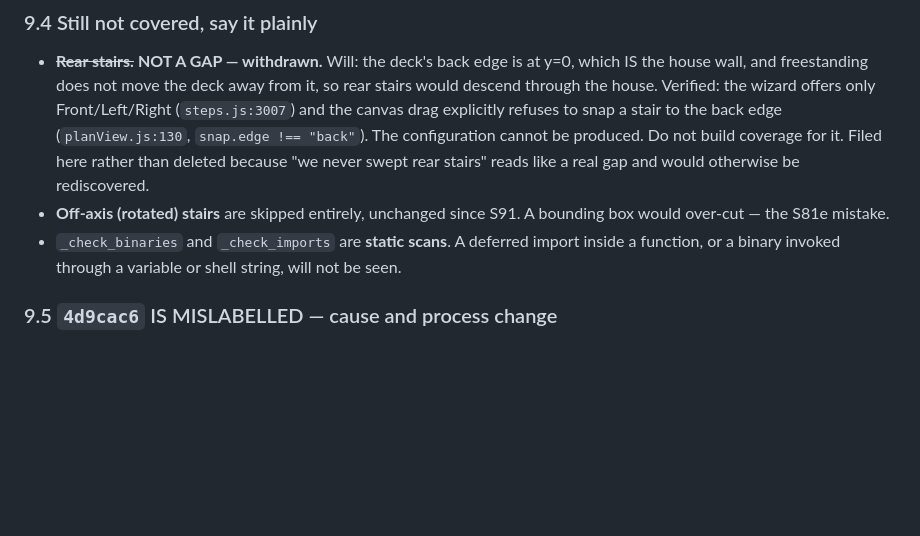
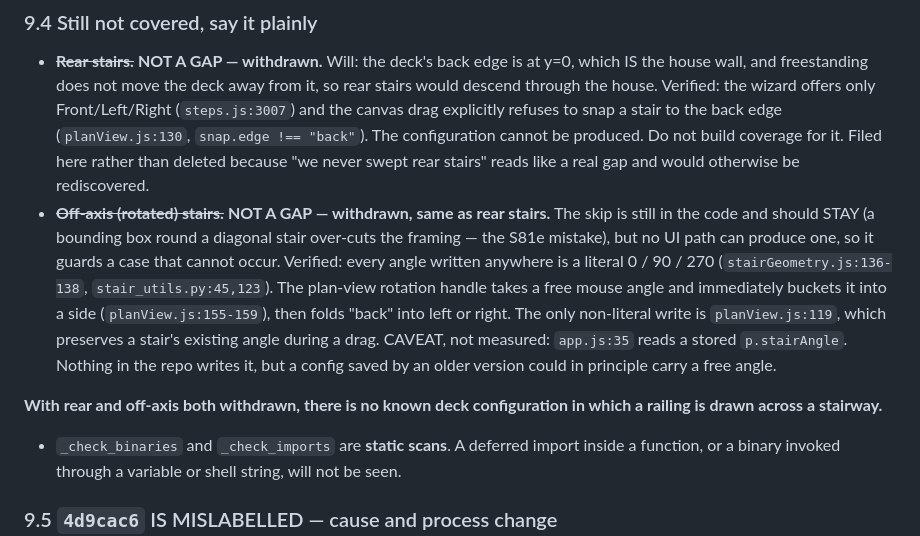
Before and after one commit to wilwixqa1/SimpleBlueprints, a Markdown page: docs/S103_CONTEXT.md, the part around the change. Rendered like a GitHub page; blank space fills up the shorter version.

Commit message:
S103 push 9: withdraw the off-axis stair gap too; no known config blocks a stairway (docs only)
Same shape as push 8. Section 9.4 listed off-axis (rotated) stairs as the last
uncovered case. No UI path can produce one.

Verified rather than assumed -- every stair angle written anywhere in the repo
is a literal 0, 90 or 270:
  stairGeometry.js:136-138   front 0 / right 90 / left 270
  stair_utils.py:45,123      same on the backend
  planView.js:155-159        rotation handle buckets a free mouse angle into a
                             side, then folds "back" into left or right
  planView.js:119            only non-literal write; preserves the existing
                             angle during a drag

The skip in build_front_stair_openings STAYS. It is correct and cheap, and if a
diagonal stair ever becomes producible a bounding box would over-cut the framing
(the S81e mistake). It simply guards a case that cannot currently occur.

CAVEAT recorded, not measured: app.js:35 reads a stored p.stairAngle that
nothing writes. An older saved config could in principle carry a free angle.

With rear and off-axis both withdrawn, there is no known deck configuration in
which a railing is drawn across a stairway.

Staged by name. No code touched.

```diff
--- a/docs/S103_CONTEXT.md
+++ b/docs/S103_CONTEXT.md
@@ -408,8 +408,22 @@ golden still.**
   `snap.edge !== "back"`). The configuration cannot be produced. Do not build
   coverage for it. Filed here rather than deleted because "we never swept rear
   stairs" reads like a real gap and would otherwise be rediscovered.
-- **Off-axis (rotated) stairs** are skipped entirely, unchanged since S91. A
-  bounding box would over-cut — the S81e mistake.
+- ~~**Off-axis (rotated) stairs.**~~ **NOT A GAP — withdrawn, same as rear
+  stairs.** The skip is still in the code and should STAY (a bounding box round
+  a diagonal stair over-cuts the framing — the S81e mistake), but no UI path can
+  produce one, so it guards a case that cannot occur.
+  Verified: every angle written anywhere is a literal 0 / 90 / 270
+  (`stairGeometry.js:136-138`, `stair_utils.py:45,123`). The plan-view rotation
+  handle takes a free mouse angle and immediately buckets it into a side
+  (`planView.js:155-159`), then folds "back" into left or right. The only
+  non-literal write is `planView.js:119`, which preserves a stair's existing
+  angle during a drag.
+  CAVEAT, not measured: `app.js:35` reads a stored `p.stairAngle`. Nothing in
+  the repo writes it, but a config saved by an older version could in principle
+  carry a free angle.
+
+**With rear and off-axis both withdrawn, there is no known deck configuration in
+which a railing is drawn across a stairway.**
 - `_check_binaries` and `_check_imports` are **static scans**. A deferred import
   inside a function, or a binary invoked through a variable or shell string,
   will not be seen.
```
